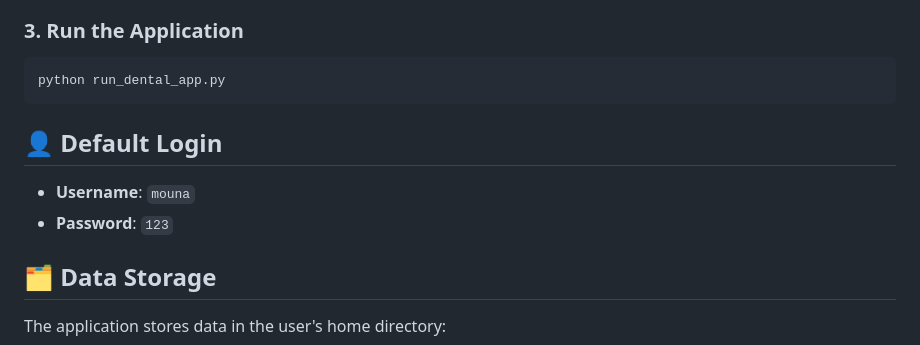
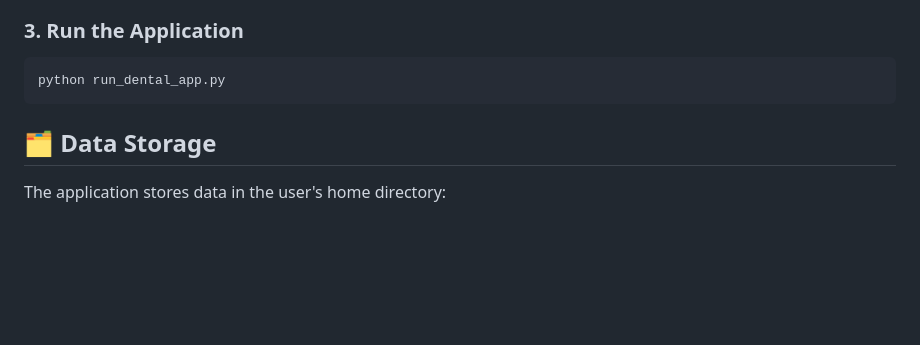
Before and after one commit to youssef-abd/DentalClinic, a Markdown page: README.md, the part around the change. Drawn GitHub-style; blank space fills up the shorter version.

````diff
--- a/README.md
+++ b/README.md
@@ -75,10 +75,6 @@ python pyqt_dental_app/db_init.py --info
 ```bash
 python run_dental_app.py
 ```
-
-## 👤 Default Login
-- **Username**: `mouna`
-- **Password**: `123`
 
 ## 🗂️ Data Storage
 
````
